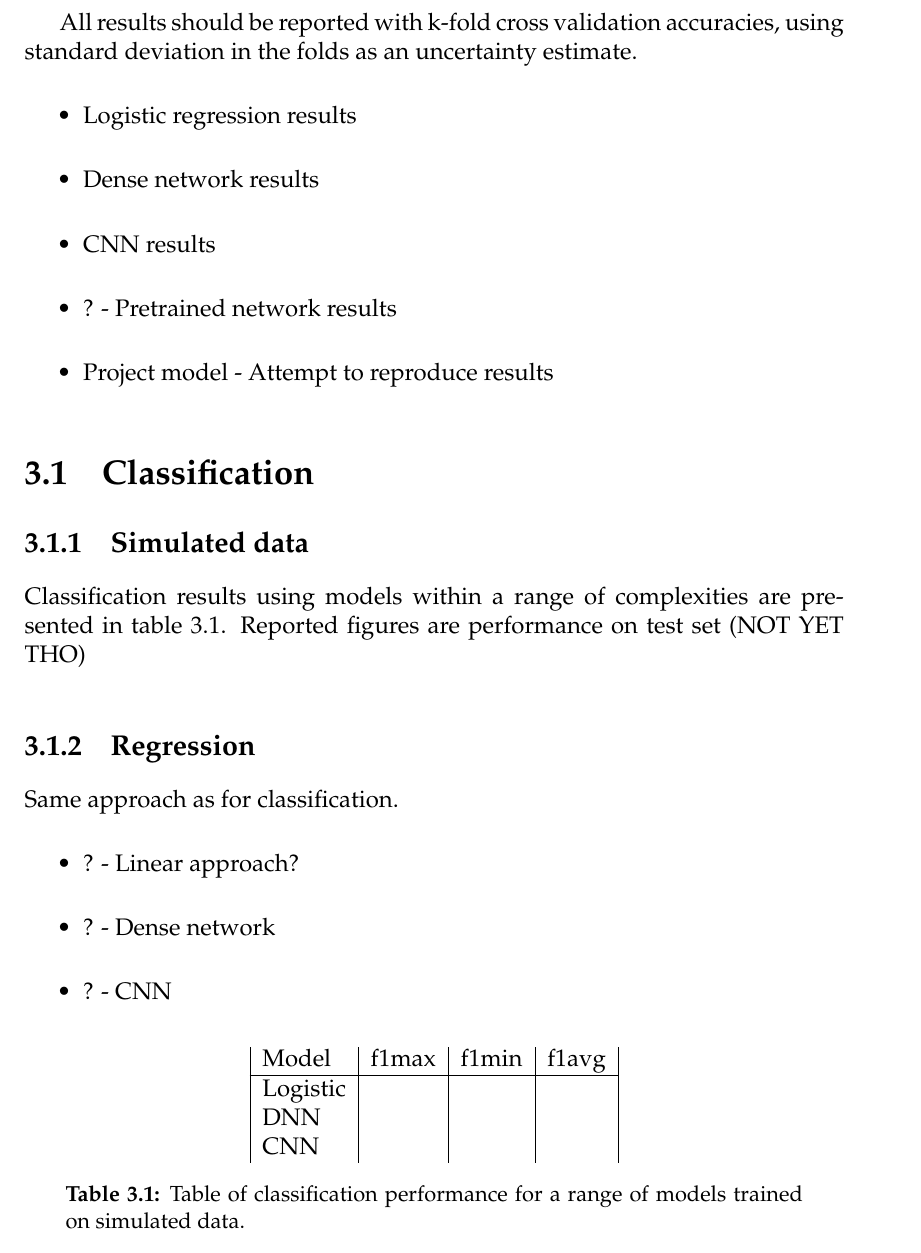
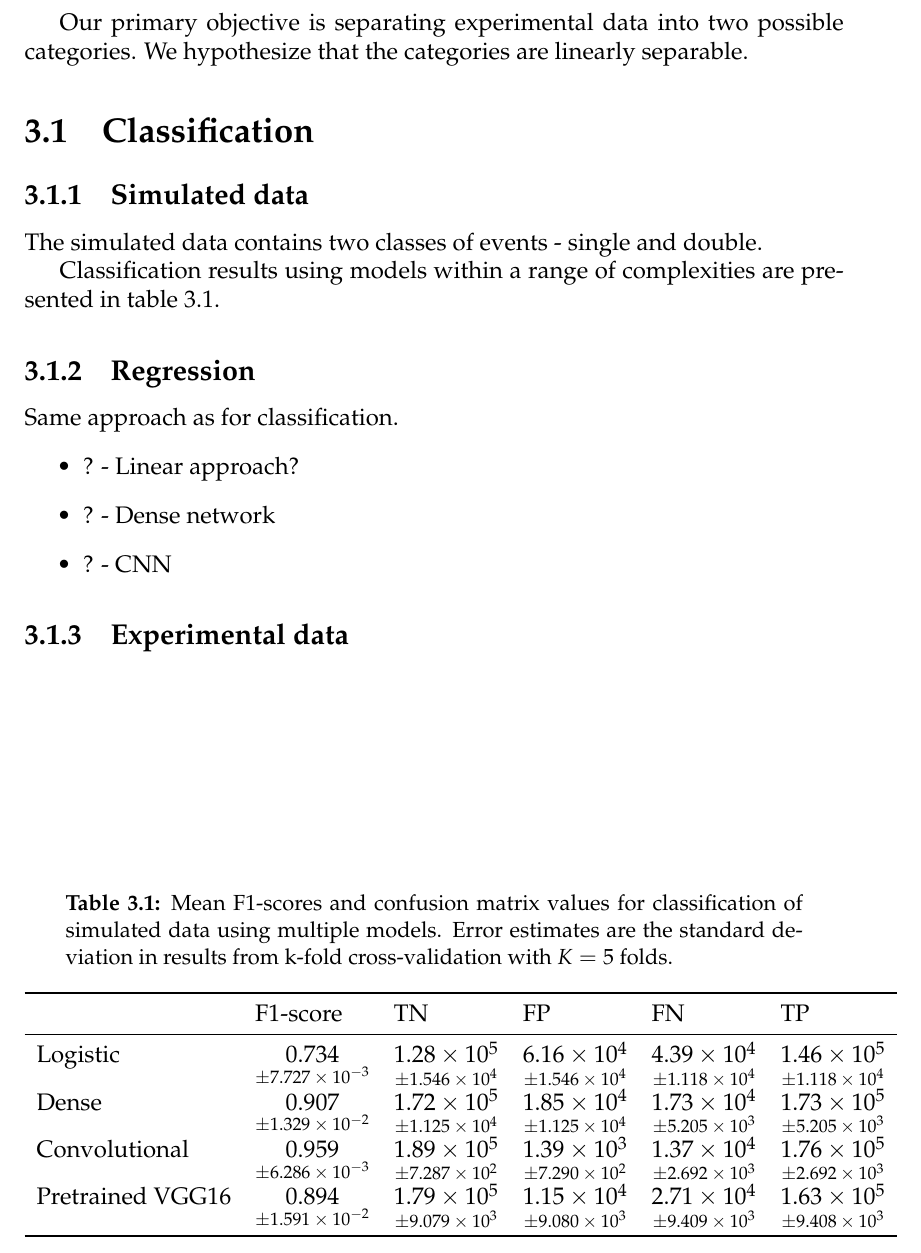
Before and after one commit to geirtul/master_thesis, a LaTeX thesis (master-thesis.tex, which reads chapters/results/figures/classification_simulated_performance.tex, chapters/results/results.tex): part of page 24 of 31, cut at the place of the change. The pictures show the PDF file master-thesis.pdf that the author committed with the source.

Commit message:
Updating

```diff
--- /dev/null
+++ b/chapters/results/figures/classification_simulated_performance.tex
@@ -0,0 +1,12 @@
+\begin{table}
+\centering
+\caption{
+Mean F1-scores and confusion matrix values for classification of simulated data
+using multiple models. Error estimates are the standard deviation in results from k-fold
+cross-validation with $K=5$ folds.
+}
+\label{tab:classification-simulated}
+\begin{tabular}{llllll}
+\toprule
+{} &                                            F1-score &                                                     TN &                                                     FP &                                                     FN &                                                     TP \\
+\midrule
@@ -0,0 +17,3 @@
+\bottomrule
+\end{tabular}
+\end{table}
--- a/chapters/results/results.tex
+++ b/chapters/results/results.tex
@@ -1,27 +1,11 @@
-All results should be reported with k-fold cross validation accuracies, using
-standard deviation in the folds as an uncertainty estimate.
-\begin{itemize}
-  \item Logistic regression results
-  \item Dense network results
-  \item CNN results
-  \item ? - Pretrained network results
-  \item Project model - Attempt to reproduce results
-\end{itemize}
+Our primary objective is separating experimental data into two possible categories.
+We hypothesize that the categories are linearly separable.
 \section{Classification}
+
 \subsection{Simulated data}
-Classification results using models within a range of complexities are presented in table \ref{tab:classification-sim}.
-Reported figures are performance on test set (NOT YET THO)
-\begin{table}
-  \centering
-  \begin{tabular}{|l|c|c|c|}
-    Model     & f1max & f1min & f1avg \\
-    \hline
-    Logistic  &       &       &   \\
-    DNN       &       &       &   \\
-    CNN       &       &       &   \\
-  \end{tabular}
-  \caption{Table of classification performance for a range of models trained on simulated data.}
-  \label{tab:classification-sim}
-\end{table}
+The simulated data contains two classes of events - single and double.
 
+\input{chapters/results/figures/classification_simulated_performance.tex}
+Classification results using models within a range of complexities are presented in table
+\ref{tab:classification-simulated}.
 
@@ -34,4 +12,4 @@ Reported figures are performance on test set (NOT YET THO)
-\end{figure}
+\input{chapters/results/figures/dummyfig.tex}
 
 \subsection{Regression}
 Same approach as for classification.
```
Also changed, not shown: chapters/results/figures/dummyfig.tex (added, +5 -0 lines), master-thesis.pdf, chapters/results/figures/classification_simulated_performance.tex (4 more changed lines), chapters/results/results.tex (17 more changed lines).
